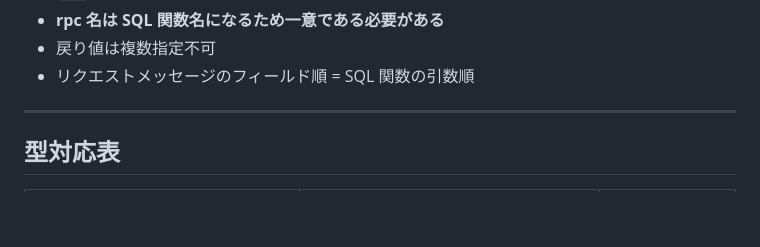
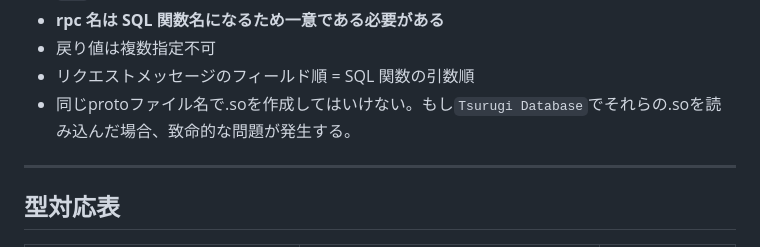
Before and after one commit to project-tsurugi/tsurugi-udf, a Markdown page: docs/udf-plugin-builder_ja.md, the part around the change. GitHub-like rendering; blank space fills up the shorter version.

```diff
--- a/docs/udf-plugin-builder_ja.md
+++ b/docs/udf-plugin-builder_ja.md
@@ -90,6 +90,7 @@ ______________________________________________________________________
 - **rpc 名は SQL 関数名になるため一意である必要がある**
 - 戻り値は複数指定不可
 - リクエストメッセージのフィールド順 = SQL 関数の引数順
+- 同じprotoファイル名で.soを作成してはいけない。もし`Tsurugi Database`でそれらの.soを読み込んだ場合、致命的な問題が発生する。
 
 ______________________________________________________________________
 
```
